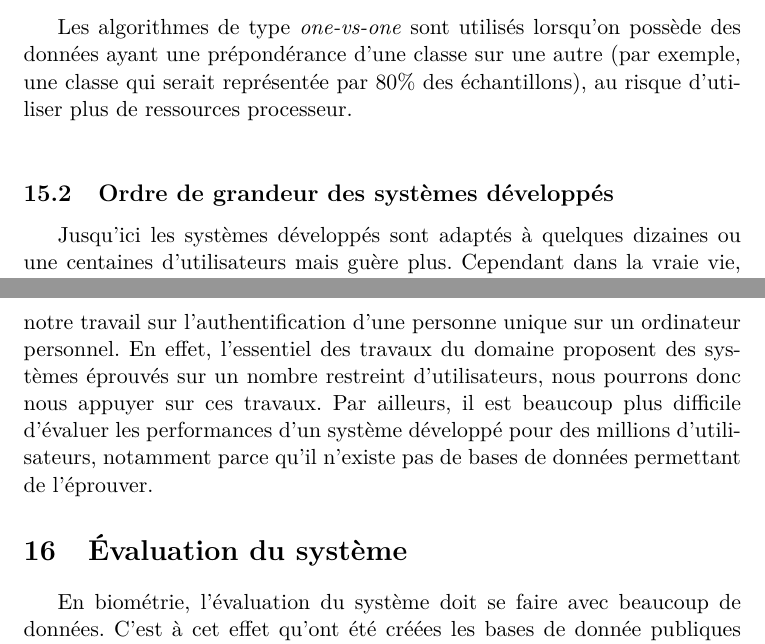
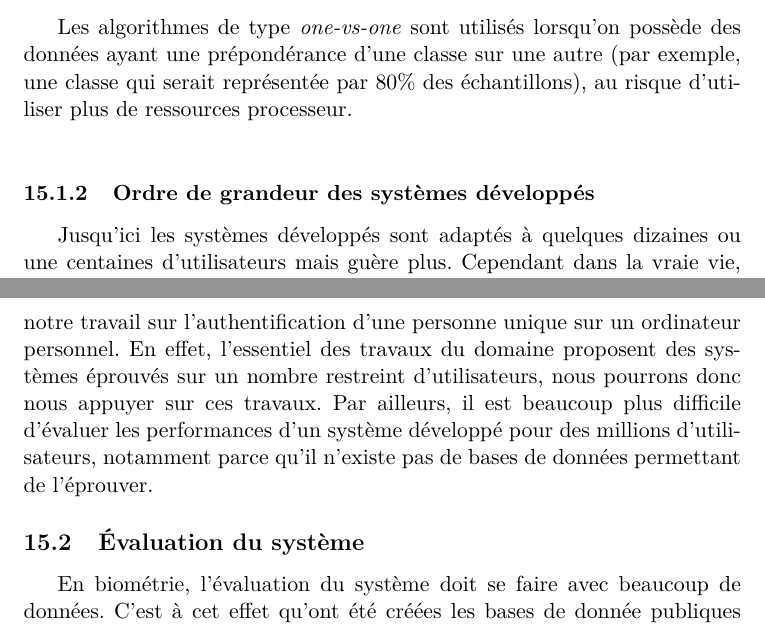
Before and after one commit to rodolpheh/keystroke-dynamics, a LaTeX paper (papers/rapport/RapportBibliographique.tex, which reads papers/rapport/global/classificationevaluation.tex, papers/rapport/global/evaluation.tex): two parts of pages 39 and 40 of 44, joined at a grey line, cut so that both start at the same text. Compiled offline with pdfLaTeX.

Commit message:
Correction de niveaux de titres

```diff
--- a/papers/rapport/global/classificationevaluation.tex
+++ b/papers/rapport/global/classificationevaluation.tex
@@ -32,7 +32,7 @@ Les algorithmes de \textit{machine learning} supervisés qui font de la classifi
 
 Les algorithmes de type \textit{one-vs-one} sont utilisés lorsqu'on possède des données ayant une prépondérance d'une classe sur une autre (par exemple, une classe qui serait représentée par 80\% des échantillons), au risque d'utiliser plus de ressources processeur.\\
 
-\subsection{Ordre de grandeur des systèmes développés}
+\subsubsection{Ordre de grandeur des systèmes développés}
 
 Jusqu'ici les systèmes développés sont adaptés à quelques dizaines ou une centaines d'utilisateurs mais guère plus. Cependant dans la vraie vie, il n'est pas rare que les systèmes d'authentification contrôlent l'accès à des services pour des millions d'utilisateurs tous différents. Le problème est que certains algorithmes de classifications présentent une baisse très importantes de la fiabilité avec l'augmentation du nombre d'utilisateurs \cite{panasiuk2016}. Il y a donc un problème de ces méthodes de classification car elles ne permettent pas de développer des systèmes d'authentification qui sont adaptés à différents ordres de grandeur. C'est la raison pour laquelle nous avons choisi d'orienter notre travail sur l'authentification d'une personne unique sur un ordinateur personnel. En effet, l'essentiel des travaux du domaine proposent des systèmes éprouvés sur un nombre restreint d'utilisateurs, nous pourrons donc nous appuyer sur ces travaux. Par ailleurs, il est beaucoup plus difficile d'évaluer les performances d'un système développé pour des millions d'utilisateurs, notamment parce qu'il n'existe pas de bases de données permettant de l'éprouver.
 
--- a/papers/rapport/global/evaluation.tex
+++ b/papers/rapport/global/evaluation.tex
@@ -1,4 +1,4 @@
-\section{Évaluation du système}
+\subsection{Évaluation du système}
 
 En biométrie, l'évaluation du système doit se faire avec beaucoup de données. C'est à cet effet qu'ont été créées les bases de donnée publiques tels que DSM2009\cite{killourhy2009} et GREYC Keystroke\cite{giotGREYC}, à l'instar des bases de données déjà existantes concernant des données d'empreintes digitales ou d'iris dans les domaines de la biométrie morphologique. La composition de ces bases de données nous permet d'entraîner ou de tester un algorithme sur un utilisateur unique de la base de données avant d'utiliser le reste des données pour simuler des tentatives d'authentification par des imposteurs.
 
```
